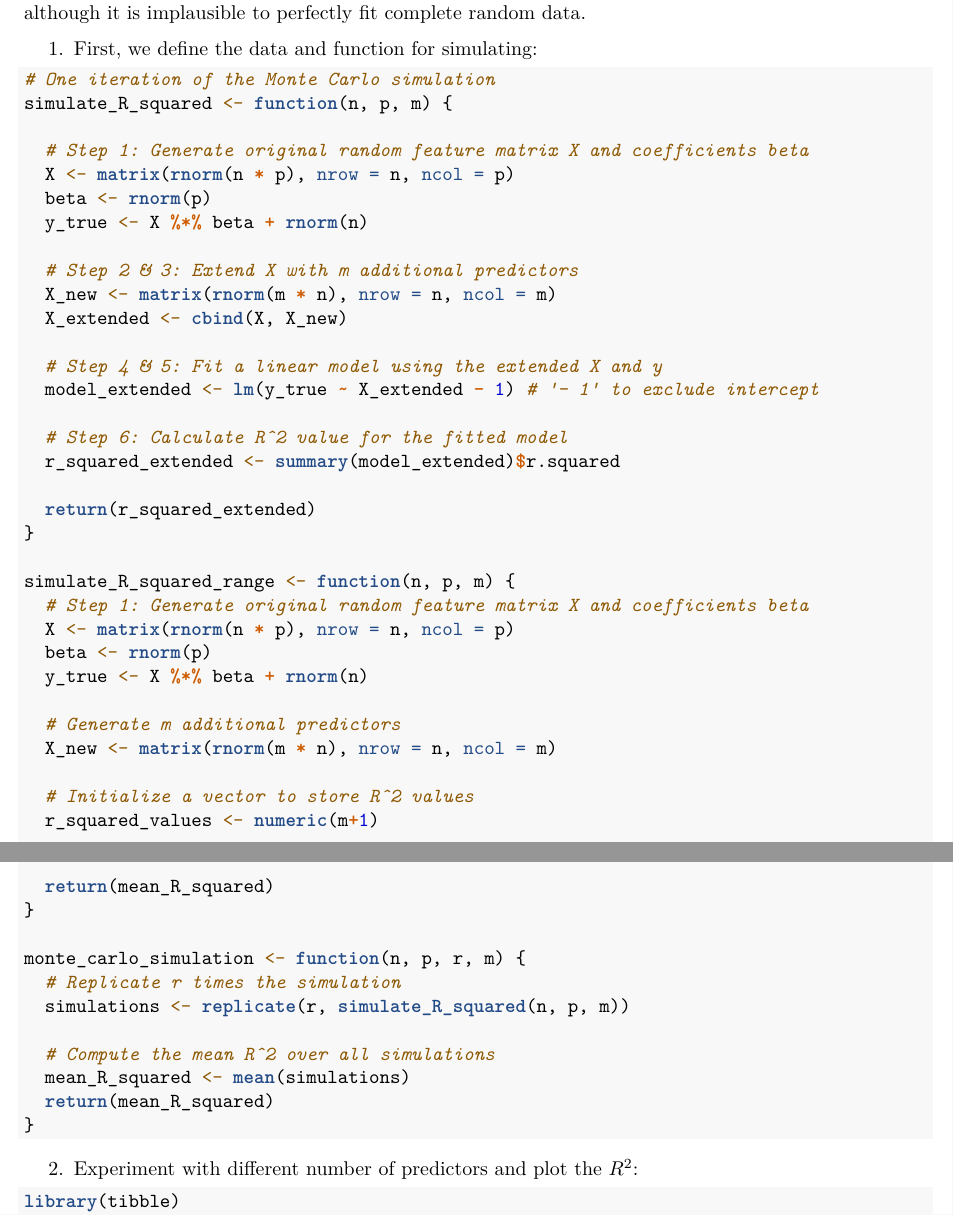
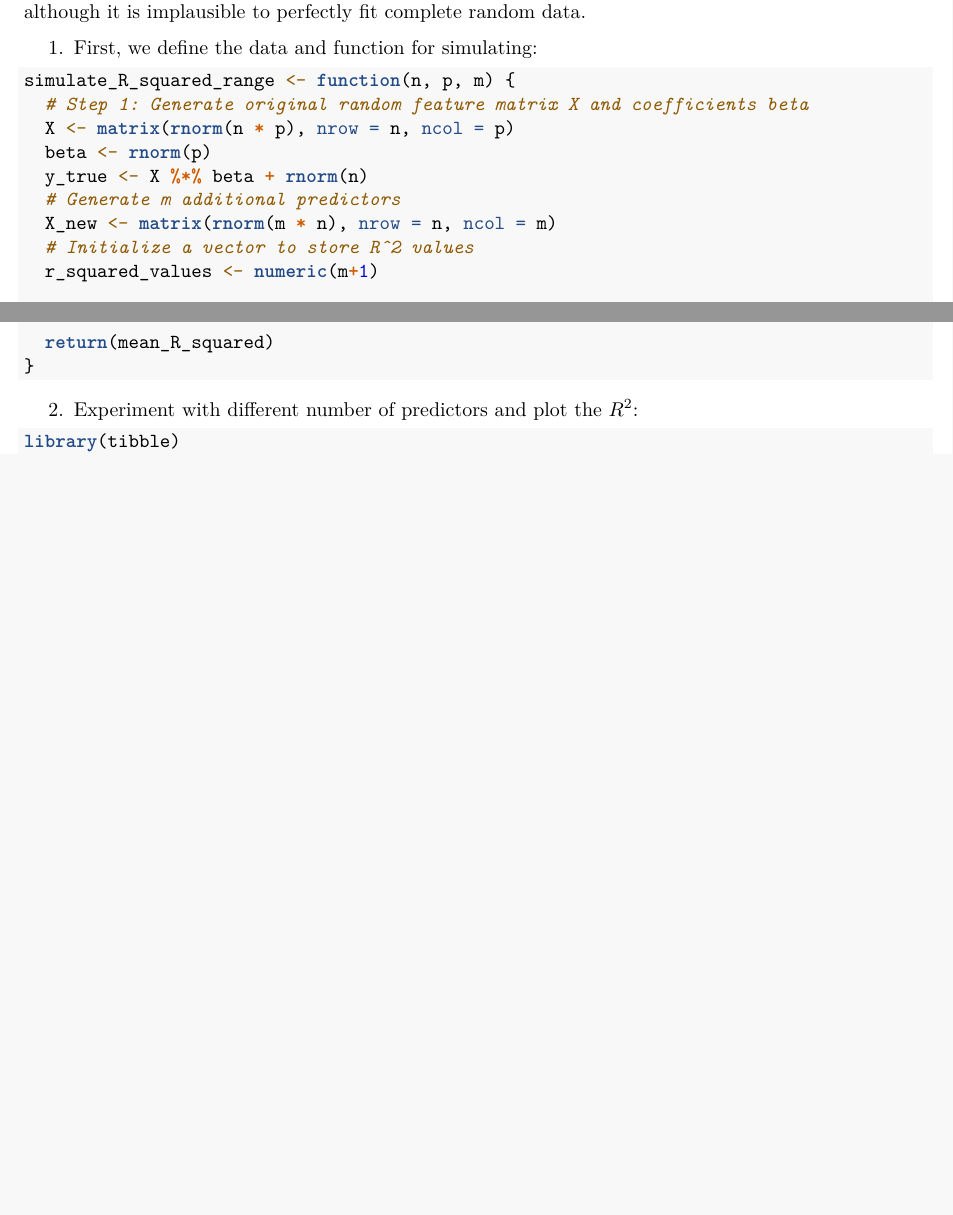
Before and after one commit to nprianikov/compstats, an R Markdown document (assignment1.Rmd): two parts of pages 1 and 2 of 3, joined at a grey line, cut so that both start at the same text, the shorter picture padded with empty space. Rendered offline with R 4.5, knitr and Pandoc, then LaTeX, with nearby package versions.

Commit message:
removed old stuff

````diff
--- a/assignment1.Rmd
+++ b/assignment1.Rmd
@@ -29,36 +29,14 @@ The Monte Carlo simulation below shows that a linear model can "perfectly fit" a
 
 1. First, we define the data and function for simulating:
 ```{r}
-# One iteration of the Monte Carlo simulation
-simulate_R_squared <- function(n, p, m) {
-
-  # Step 1: Generate original random feature matrix X and coefficients beta
-  X <- matrix(rnorm(n * p), nrow = n, ncol = p)
-  beta <- rnorm(p)
-  y_true <- X %*% beta + rnorm(n)
-
-  # Step 2 & 3: Extend X with m additional predictors
-  X_new <- matrix(rnorm(m * n), nrow = n, ncol = m)
-  X_extended <- cbind(X, X_new)
-
-  # Step 4 & 5: Fit a linear model using the extended X and y
-  model_extended <- lm(y_true ~ X_extended - 1) # '- 1' to exclude intercept
-
-  # Step 6: Calculate R^2 value for the fitted model
-  r_squared_extended <- summary(model_extended)$r.squared
-
-  return(r_squared_extended)
-}
 
 simulate_R_squared_range <- function(n, p, m) {
   # Step 1: Generate original random feature matrix X and coefficients beta
   X <- matrix(rnorm(n * p), nrow = n, ncol = p)
   beta <- rnorm(p)
   y_true <- X %*% beta + rnorm(n)
-
   # Generate m additional predictors
   X_new <- matrix(rnorm(m * n), nrow = n, ncol = m)
-
   # Initialize a vector to store R^2 values
   r_squared_values <- numeric(m+1)
 
@@ -87,15 +65,6 @@ monte_carlo_simulation_range <- function(n, p, r, m) {
   # Compute the mean R^2 over all simulations for each of the m values
   mean_R_squared <- apply(simulations, 1, mean)
 
-  return(mean_R_squared)
-}
-
-monte_carlo_simulation <- function(n, p, r, m) {
-  # Replicate r times the simulation
-  simulations <- replicate(r, simulate_R_squared(n, p, m))
-
-  # Compute the mean R^2 over all simulations
-  mean_R_squared <- mean(simulations)
   return(mean_R_squared)
 }
 ```
````
Also changed, not shown: assignment1.Rmd (14 more changed lines).
